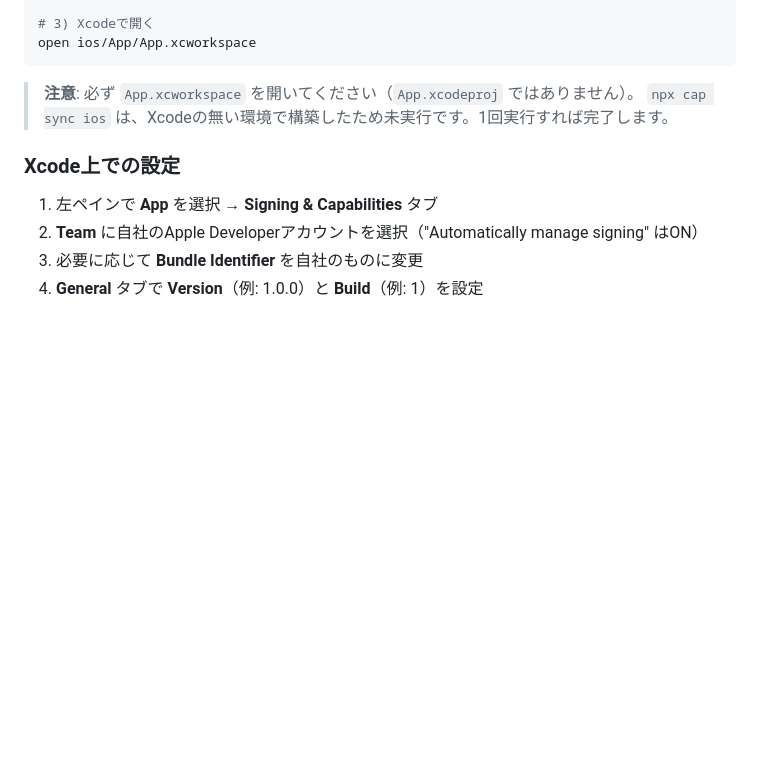
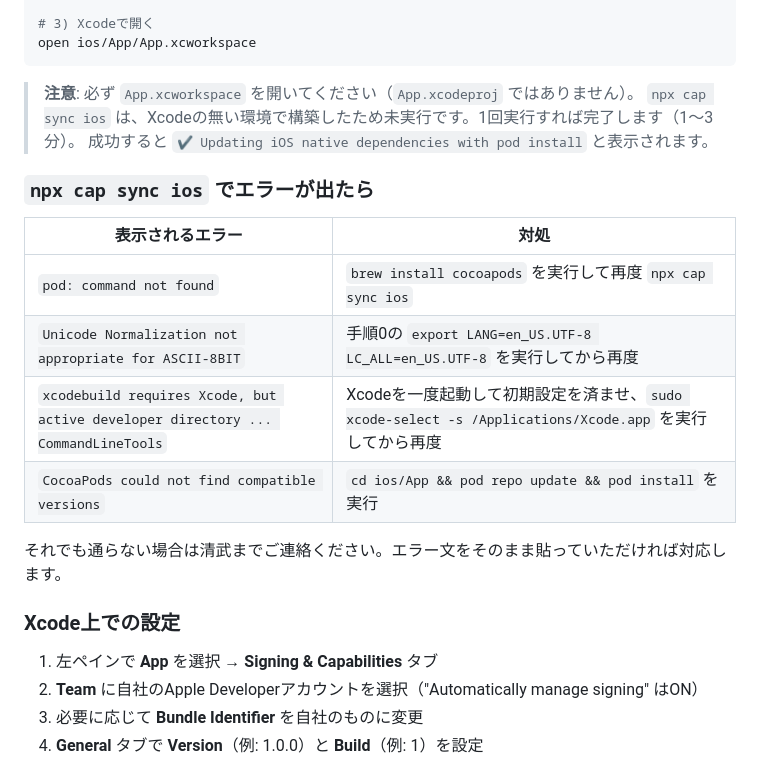
Before and after one commit to kiyotake1229/goi-dojo, a Markdown page: ios-app/岩崎さんへの引き渡し手順.md, the part around the change. Rendered like a GitHub page; blank space fills up the shorter version.

Commit message:
引き渡し手順: pod install のトラブルシュートを追加
Co-Authored-By: Claude Opus 5 <noreply@anthropic.com>

````diff
--- a/ios-app/岩崎さんへの引き渡し手順.md
+++ b/ios-app/岩崎さんへの引き渡し手順.md
@@ -70,7 +70,19 @@ open ios/App/App.xcworkspace
 ```
 
 > **注意**: 必ず `App.xcworkspace` を開いてください（`App.xcodeproj` ではありません）。
-> `npx cap sync ios` は、Xcodeの無い環境で構築したため未実行です。1回実行すれば完了します。
+> `npx cap sync ios` は、Xcodeの無い環境で構築したため未実行です。1回実行すれば完了します（1〜3分）。
+> 成功すると `✔ Updating iOS native dependencies with pod install` と表示されます。
+
+### `npx cap sync ios` でエラーが出たら
+
+| 表示されるエラー | 対処 |
+|---|---|
+| `pod: command not found` | `brew install cocoapods` を実行して再度 `npx cap sync ios` |
+| `Unicode Normalization not appropriate for ASCII-8BIT` | 手順0の `export LANG=en_US.UTF-8 LC_ALL=en_US.UTF-8` を実行してから再度 |
+| `xcodebuild requires Xcode, but active developer directory ... CommandLineTools` | Xcodeを一度起動して初期設定を済ませ、`sudo xcode-select -s /Applications/Xcode.app` を実行してから再度 |
+| `CocoaPods could not find compatible versions` | `cd ios/App && pod repo update && pod install` を実行 |
+
+それでも通らない場合は清武までご連絡ください。エラー文をそのまま貼っていただければ対応します。
 
 ### Xcode上での設定
 
````
